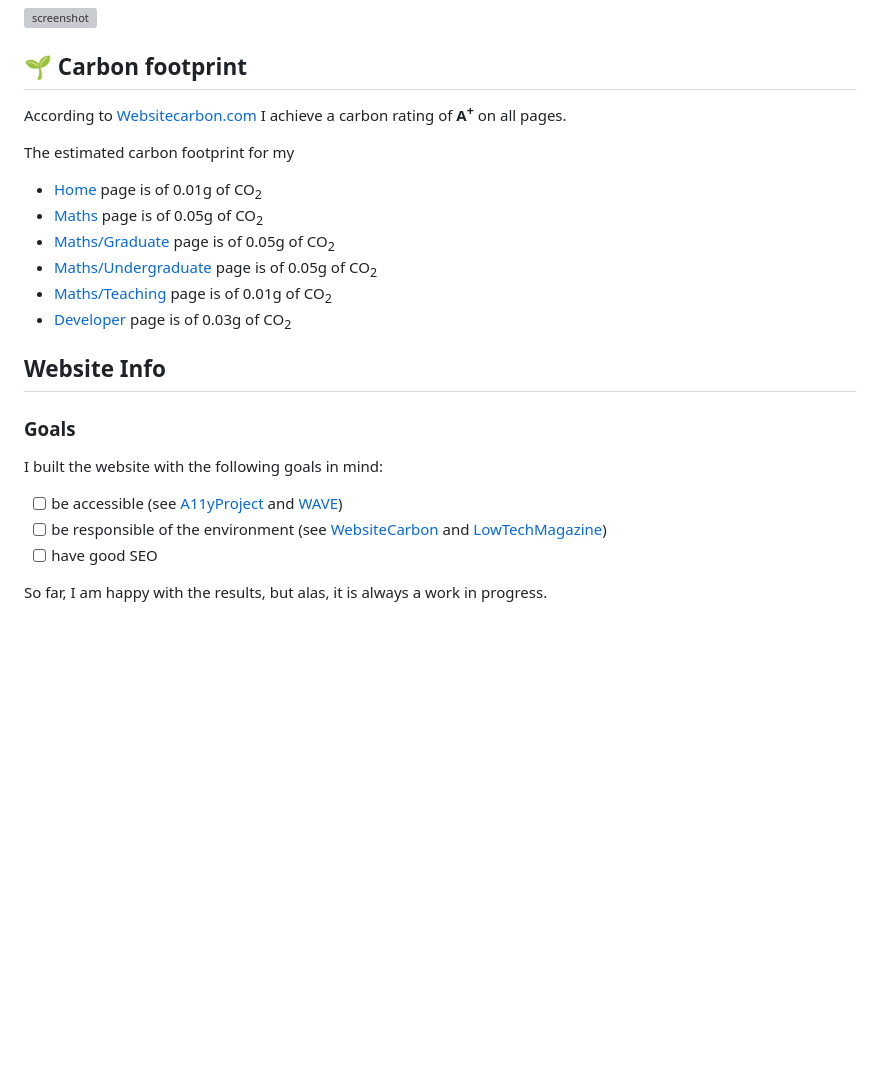
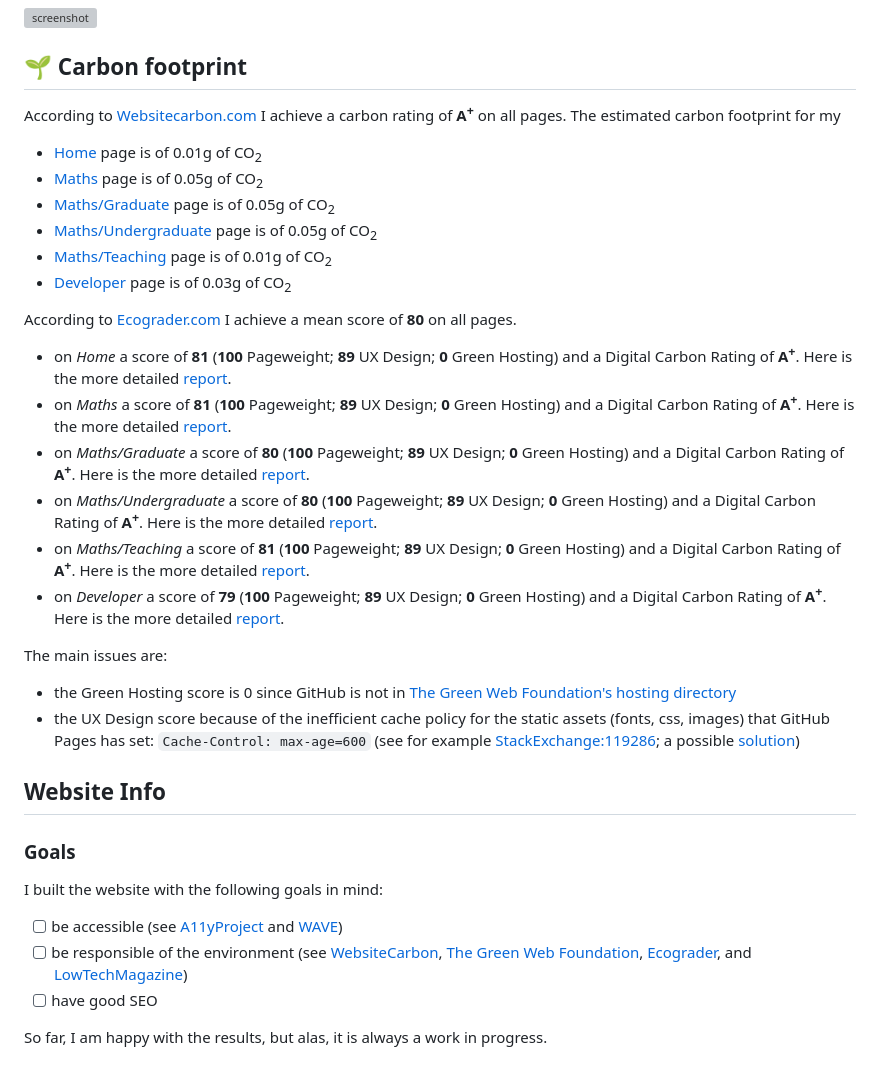
Before and after one commit to SilvestriStefano/SilvestriStefano.github.io, a Markdown page: README.md, the part around the change. GitHub-like rendering; blank space fills up the shorter version; grey boxes are pictures that could not be loaded.

Commit message:
add Ecograder scores

```diff
--- a/README.md
+++ b/README.md
@@ -3,9 +3,7 @@
 ![screenshot](src/assets/img/screenshots/mywebsite.jpg)
 
 ## :seedling: Carbon footprint
-According to [Websitecarbon.com](https://www.websitecarbon.com) I achieve a carbon rating of **A<sup>+</sup>** on all pages.
-
-The estimated carbon footprint for my
+According to [Websitecarbon.com](https://www.websitecarbon.com) I achieve a carbon rating of **A<sup>+</sup>** on all pages. The estimated carbon footprint for my
 - [Home](https://www.websitecarbon.com/website/silvestristefano-github-io/) page is of 0.01g of CO<sub>2</sub>
 - [Maths](https://www.websitecarbon.com/website/silvestristefano-github-io-maths/) page is of 0.05g of CO<sub>2</sub>
 - [Maths/Graduate](https://www.websitecarbon.com/website/silvestristefano-github-io-maths-research-grad/) page is of 0.05g of CO<sub>2</sub>
@@ -13,12 +11,25 @@ The estimated carbon footprint for my
 - [Maths/Teaching](https://www.websitecarbon.com/website/silvestristefano-github-io-maths-teaching/) page is of 0.01g of CO<sub>2</sub>
 - [Developer](https://www.websitecarbon.com/website/silvestristefano-github-io-dev/) page is of 0.03g of CO<sub>2</sub>
 
+According to [Ecograder.com](https://ecograder.com/) I achieve a mean score of **80** on all pages.
+- on *Home* a score of **81** (**100** Pageweight; **89** UX Design; **0** Green Hosting) and a Digital Carbon Rating of **A<sup>+</sup>**. Here is the more detailed [report](https://ecograder.com/report/U15UsntFmeH5cxLmRs6vQh2Z).
+- on *Maths* a score of **81** (**100** Pageweight; **89** UX Design; **0** Green Hosting) and a Digital Carbon Rating of **A<sup>+</sup>**. Here is the more detailed [report](https://ecograder.com/report/xBfKWnvG1iWuUBjDqbZgYaWc).
+- on *Maths/Graduate* a score of **80** (**100** Pageweight; **89** UX Design; **0** Green Hosting) and a Digital Carbon Rating of **A<sup>+</sup>**. Here is the more detailed [report](https://ecograder.com/report/83GvHgwkoa7QZUmq6MZjMaOK).
+- on *Maths/Undergraduate* a score of **80** (**100** Pageweight; **89** UX Design; **0** Green Hosting) and a Digital Carbon Rating of **A<sup>+</sup>**. Here is the more detailed [report](https://ecograder.com/report/227GiOJL6rQ6C1HI2VXjtcz6).
+- on *Maths/Teaching* a score of **81** (**100** Pageweight; **89** UX Design; **0** Green Hosting) and a Digital Carbon Rating of **A<sup>+</sup>**. Here is the more detailed [report](https://ecograder.com/report/QJGS95fU2znXp3LEyfl0FnvM).
+- on *Developer* a score of **79** (**100** Pageweight; **89** UX Design; **0** Green Hosting) and a Digital Carbon Rating of **A<sup>+</sup>**. Here is the more detailed [report](https://ecograder.com/report/hUcC0xkmivaBle41X3jTu0Qy).
+
+The main issues are:
+- the Green Hosting score is 0 since GitHub is not in [The Green Web Foundation's hosting directory](https://www.thegreenwebfoundation.org/directory/)
+- the UX Design score because of the inefficient cache policy for the static assets (fonts, css, images) that GitHub Pages has set: `Cache-Control: max-age=600` (see for example [StackExchange:119286](https://webapps.stackexchange.com/questions/119286/caching-assets-in-website-served-from-github-pages); a possible [solution](https://mrmarble.dev/blog/caching-github-pages/))
+
+
 ## Website Info
 
 ### Goals
 I built the website with the following goals in mind:
 - [ ] be accessible (see [A11yProject](https://a11yproject.com) and [WAVE](https://wave.webaim.org/))
-- [ ] be responsible of the environment (see [WebsiteCarbon](https://websitecarbon.com) and [LowTechMagazine](https://solar.lowtechmagazine.com))
+- [ ] be responsible of the environment (see [WebsiteCarbon](https://websitecarbon.com), [The Green Web Foundation](https://www.thegreenwebfoundation.org/), [Ecograder](https://ecograder.com/), and [LowTechMagazine](https://solar.lowtechmagazine.com))
 - [ ] have good SEO
 
 So far, I am happy with the results, but alas, it is always a work in progress.
```
